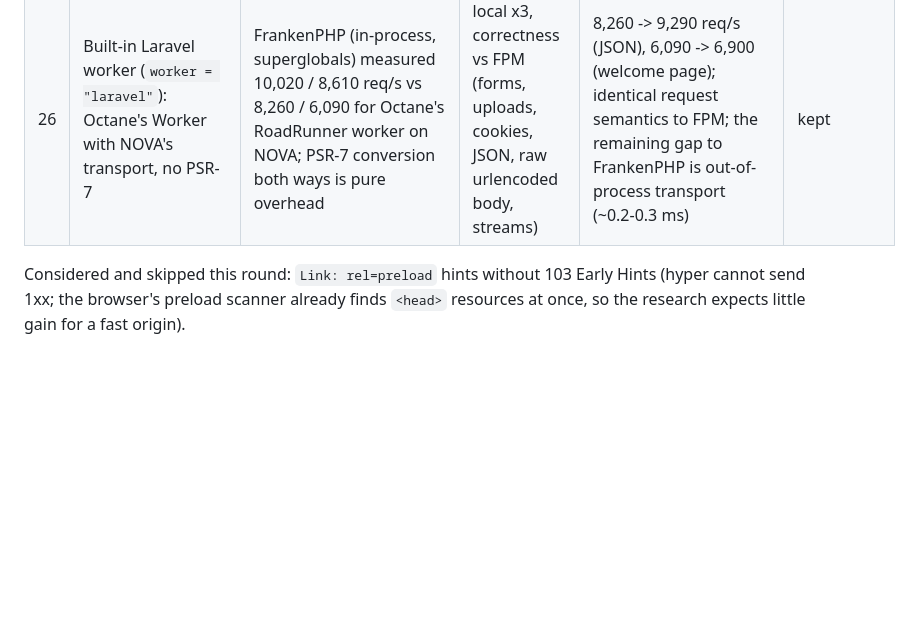
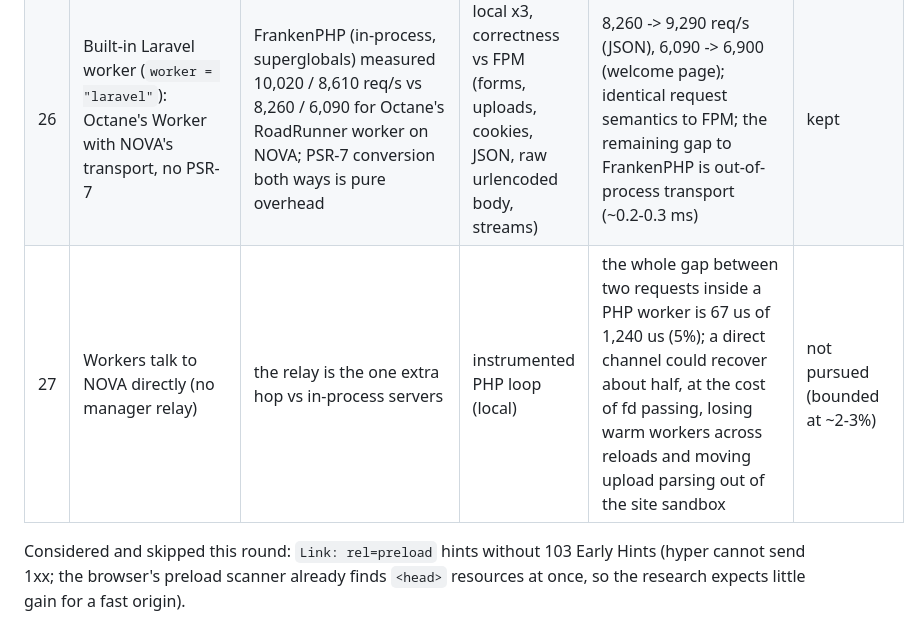
Before and after one commit to Eyonic/Nova, a Markdown page: docs/experiments/README.md, the part around the change. Drawn GitHub-style; blank space fills up the shorter version.

Commit message:
Experiments log: direct worker channel bounded at 2-3%, not pursued
Co-Authored-By: Claude Opus 5.5 (1M context) <noreply@anthropic.com>

```diff
--- a/docs/experiments/README.md
+++ b/docs/experiments/README.md
@@ -40,6 +40,7 @@ clearly better (or a deliberate trade-off). Stable baseline: tag
 | 24 | Compression window sized to the body (known length, else 512 KiB) instead of brotli 4 MiB / zstd 2 MiB | in-server brotli cost 5x the microbenchmark: a fresh multi-MiB window per response means page faults and zeroing | local Laravel x3 (br-only and Chrome Accept-Encoding) | brotli (Safari) 1,000 -> 2,230 req/s with identical bytes; zstd +5% | kept |
 | 25 | 1 MiB worker pipes (F_SETPIPE_SZ) so a 70 KB response never blocks PHP | PHP-bound workers at 96% CPU; 64 KiB pipes block on larger responses | local x2 | 6,800 vs 6,960 req/s, within noise | rejected |
 | 26 | Built-in Laravel worker (`worker = "laravel"`): Octane's Worker with NOVA's transport, no PSR-7 | FrankenPHP (in-process, superglobals) measured 10,020 / 8,610 req/s vs 8,260 / 6,090 for Octane's RoadRunner worker on NOVA; PSR-7 conversion both ways is pure overhead | local x3, correctness vs FPM (forms, uploads, cookies, JSON, raw urlencoded body, streams) | 8,260 -> 9,290 req/s (JSON), 6,090 -> 6,900 (welcome page); identical request semantics to FPM; the remaining gap to FrankenPHP is out-of-process transport (~0.2-0.3 ms) | kept |
+| 27 | Workers talk to NOVA directly (no manager relay) | the relay is the one extra hop vs in-process servers | instrumented PHP loop (local) | the whole gap between two requests inside a PHP worker is 67 us of 1,240 us (5%); a direct channel could recover about half, at the cost of fd passing, losing warm workers across reloads and moving upload parsing out of the site sandbox | not pursued (bounded at ~2-3%) |
 
 Considered and skipped this round: `Link: rel=preload` hints without 103
 Early Hints (hyper cannot send 1xx; the browser's preload scanner already
```
